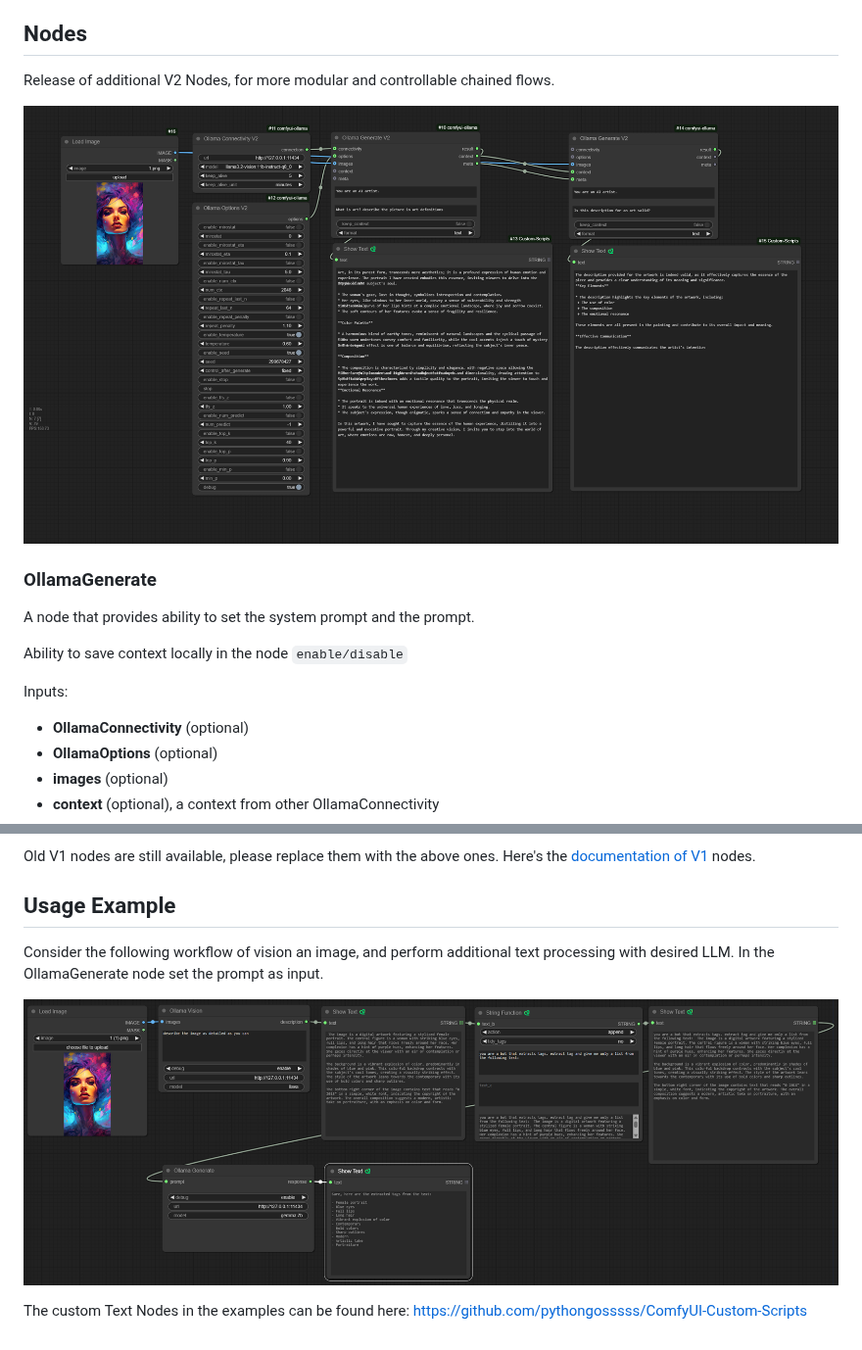
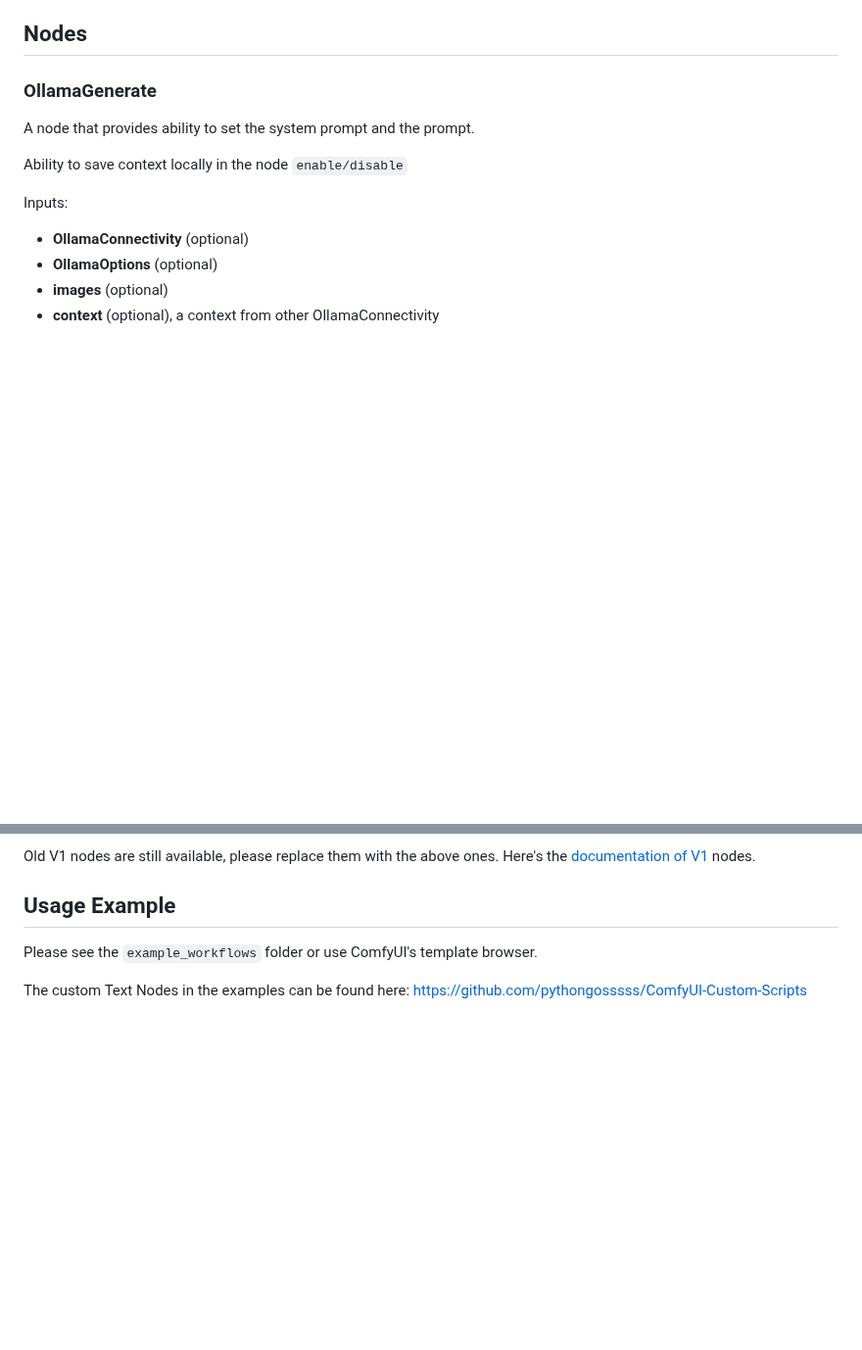
Before and after one commit to stavsap/comfyui-ollama, a Markdown page: README.md, 2 parts joined by grey strips. Shown at 98% size. Rendered like a GitHub page; pictures changed too: .meta/CombinedUsage1.png (deleted), .meta/v2.png (deleted); blank space fills up the shorter version.

```diff
--- a/README.md
+++ b/README.md
@@ -55,10 +64,6 @@ Search `ollama` and select the one by `stavsap`
 3. Start/restart ComfyUI
 
 ## Nodes
-
-Release of additional V2 Nodes, for more modular and controllable chained flows.
-
-![pic](.meta/v2.png)
 
 ### OllamaGenerate
 
@@ -99,8 +104,6 @@ Old V1 nodes are still available, please replace them with the above ones. Here'
 
 ## Usage Example
 
-Consider the following workflow of vision an image, and perform additional text processing with desired LLM. In the OllamaGenerate node set the prompt as input.
-
-![pic](.meta/CombinedUsage1.png)
+Please see the `example_workflows` folder or use ComfyUI's template browser.
 
 The custom Text Nodes in the examples can be found here: https://github.com/pythongosssss/ComfyUI-Custom-Scripts
```
Also changed, not shown: other parts of README.md (+13 -4 lines), .meta/InstallViaManager.png (deleted), .meta/basic-example.jpg (added).
